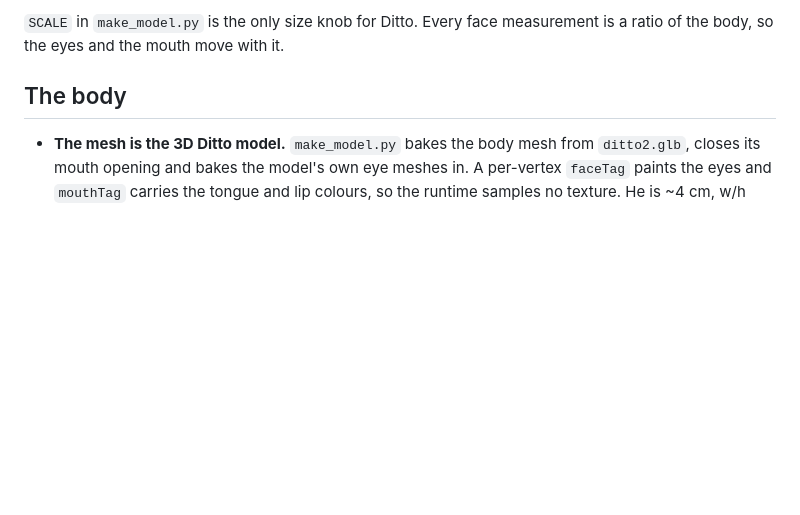
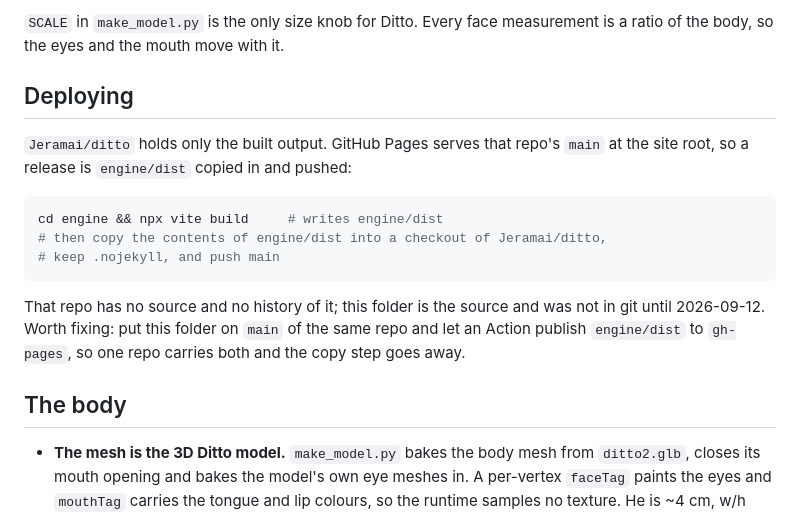
Before and after one commit to Jeramai/ditto, a Markdown page: README.md, the part around the change. Drawn GitHub-style; blank space fills up the shorter version.

Commit message:
docs: write down how the site is actually published
Jeramai/ditto holds only the built output and Pages serves its main at the
site root, so a release is engine/dist copied in by hand. That was written
down nowhere.

````diff
--- a/README.md
+++ b/README.md
@@ -46,6 +46,21 @@ and the baked model are checked in.
 
 `SCALE` in `make_model.py` is the only size knob for Ditto. Every face measurement is a ratio of
 the body, so the eyes and the mouth move with it.
+
+## Deploying
+
+`Jeramai/ditto` holds only the built output. GitHub Pages serves that repo's `main` at the site
+root, so a release is `engine/dist` copied in and pushed:
+
+```bash
+cd engine && npx vite build     # writes engine/dist
+# then copy the contents of engine/dist into a checkout of Jeramai/ditto,
+# keep .nojekyll, and push main
+```
+
+That repo has no source and no history of it; this folder is the source and was not in git until
+2026-09-12. Worth fixing: put this folder on `main` of the same repo and let an Action publish
+`engine/dist` to `gh-pages`, so one repo carries both and the copy step goes away.
 
 ## The body
 
````
